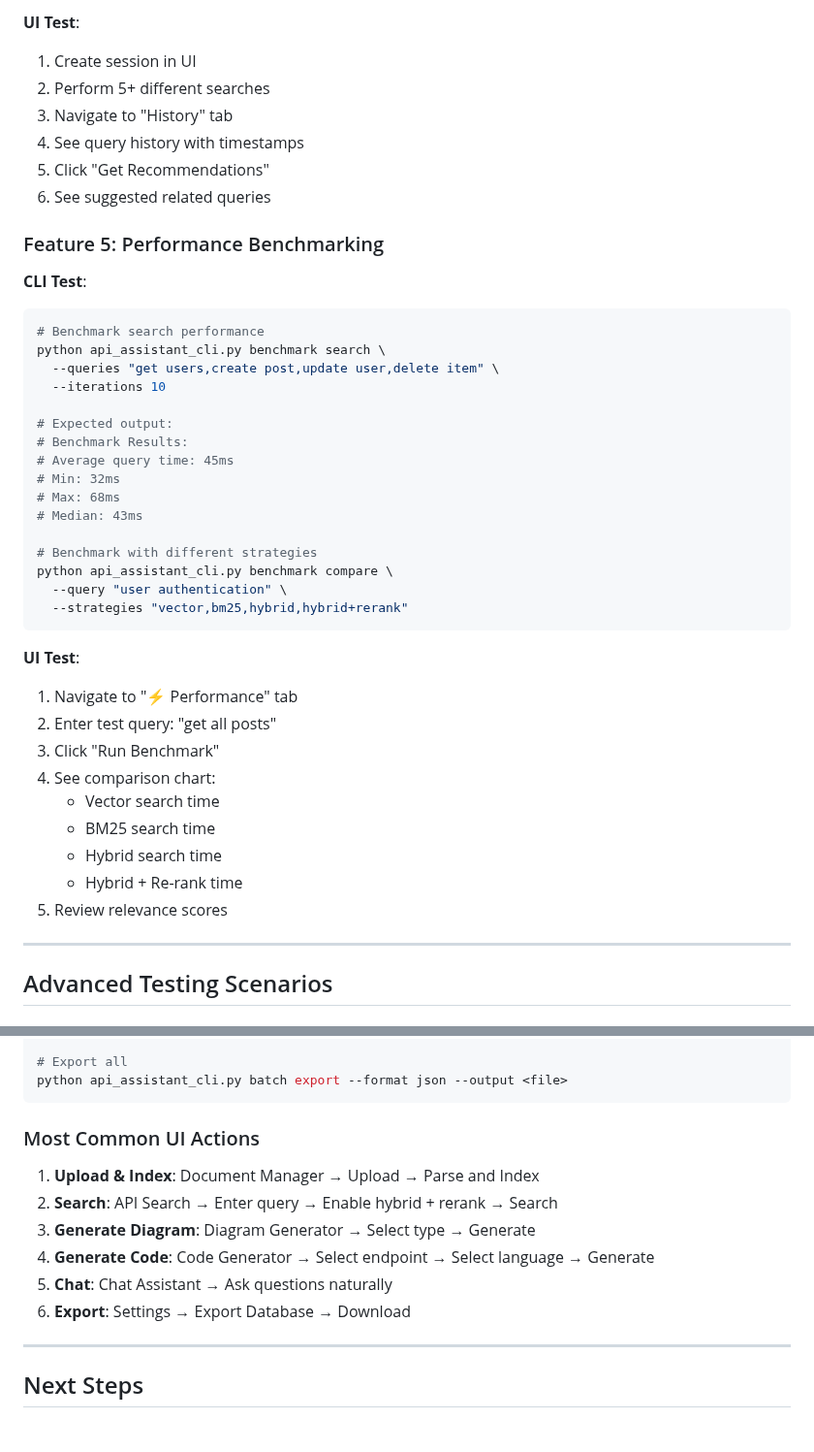
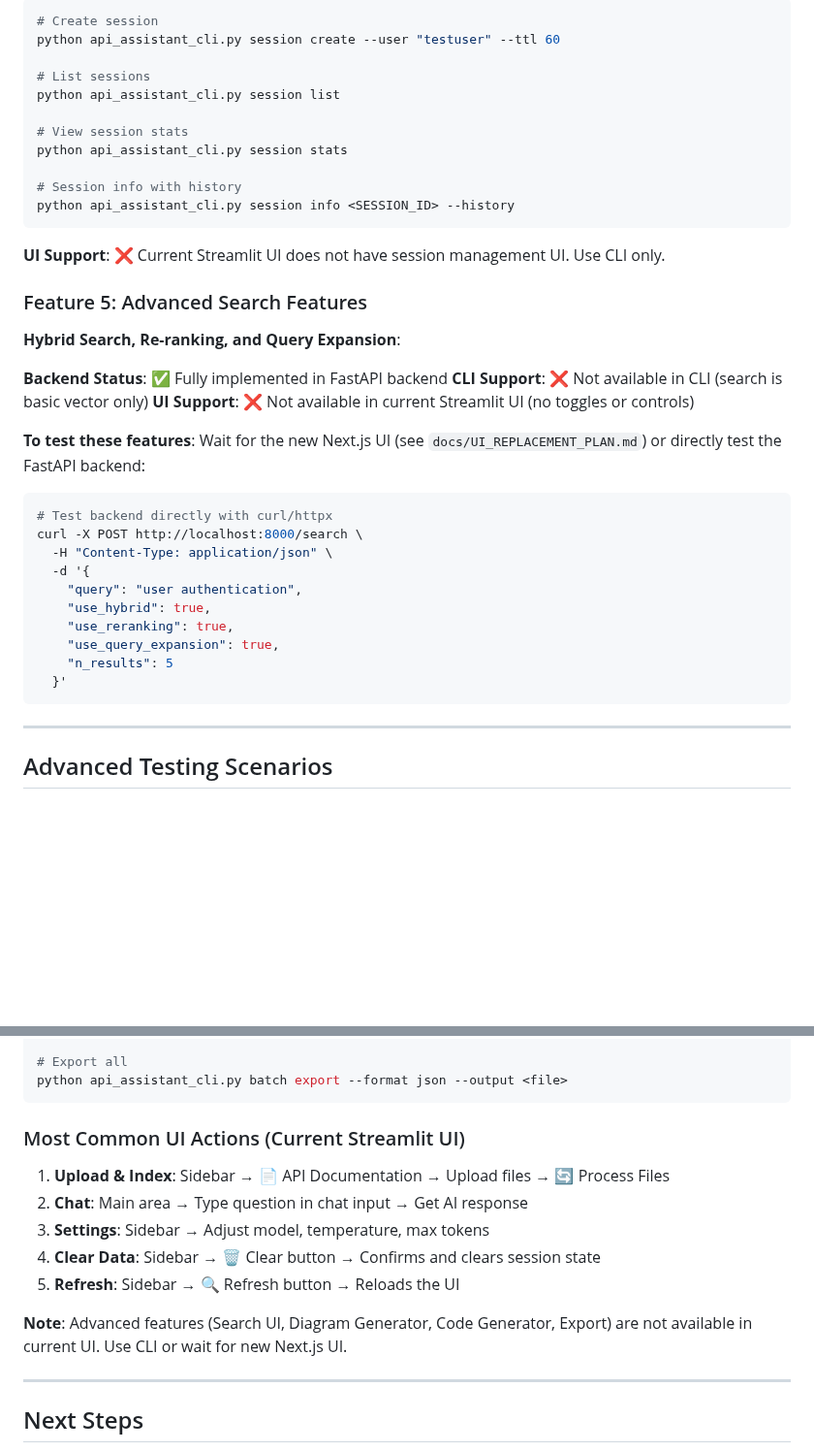
Before and after one commit to cutture/Api-Assistant, a Markdown page: TESTING_GUIDE.md, 2 parts joined by grey strips. Shown at 97% size. GitHub-like rendering; blank space fills up the shorter version.

````diff
--- a/TESTING_GUIDE.md
+++ b/TESTING_GUIDE.md
@@ -1698,46 +1505,40 @@ python api_assistant_cli.py recommend --based-on-history --session test_session
-**UI Test**:
-
-1. Create session in UI
-2. Perform 5+ different searches
-3. Navigate to "History" tab
-4. See query history with timestamps
-5. Click "Get Recommendations"
-6. See suggested related queries
-
-### Feature 5: Performance Benchmarking
-
-**CLI Test**:
-
-```bash
-# Benchmark search performance
-python api_assistant_cli.py benchmark search \
-  --queries "get users,create post,update user,delete item" \
-  --iterations 10
-
-# Expected output:
-# Benchmark Results:
-# Average query time: 45ms
-# Min: 32ms
-# Max: 68ms
-# Median: 43ms
-
-# Benchmark with different strategies
-python api_assistant_cli.py benchmark compare \
-  --query "user authentication" \
-  --strategies "vector,bm25,hybrid,hybrid+rerank"
-```
-
-**UI Test**:
-
-1. Navigate to "⚡ Performance" tab
-2. Enter test query: "get all posts"
-3. Click "Run Benchmark"
-4. See comparison chart:
-   - Vector search time
-   - BM25 search time
-   - Hybrid search time
-   - Hybrid + Re-rank time
-5. Review relevance scores
+# Create session
+python api_assistant_cli.py session create --user "testuser" --ttl 60
+
+# List sessions
+python api_assistant_cli.py session list
+
+# View session stats
+python api_assistant_cli.py session stats
+
+# Session info with history
+python api_assistant_cli.py session info <SESSION_ID> --history
+```
+
+**UI Support**: ❌ Current Streamlit UI does not have session management UI. Use CLI only.
+
+### Feature 5: Advanced Search Features
+
+**Hybrid Search, Re-ranking, and Query Expansion**:
+
+**Backend Status**: ✅ Fully implemented in FastAPI backend
+**CLI Support**: ❌ Not available in CLI (search is basic vector only)
+**UI Support**: ❌ Not available in current Streamlit UI (no toggles or controls)
+
+**To test these features**: Wait for the new Next.js UI (see `docs/UI_REPLACEMENT_PLAN.md`) or directly test the FastAPI backend:
+
+```bash
+# Test backend directly with curl/httpx
+curl -X POST http://localhost:8000/search \
+  -H "Content-Type: application/json" \
+  -d '{
+    "query": "user authentication",
+    "use_hybrid": true,
+    "use_reranking": true,
+    "use_query_expansion": true,
+    "n_results": 5
+  }'
+```
 
 ---
 
@@ -2092,14 +1893,15 @@ python api_assistant_cli.py session create --name "<name>"
 python api_assistant_cli.py batch export --format json --output <file>
 ```
 
-### Most Common UI Actions
-
-1. **Upload & Index**: Document Manager → Upload → Parse and Index
-2. **Search**: API Search → Enter query → Enable hybrid + rerank → Search
-3. **Generate Diagram**: Diagram Generator → Select type → Generate
-4. **Generate Code**: Code Generator → Select endpoint → Select language → Generate
-5. **Chat**: Chat Assistant → Ask questions naturally
-6. **Export**: Settings → Export Database → Download
+### Most Common UI Actions (Current Streamlit UI)
+
+1. **Upload & Index**: Sidebar → 📄 API Documentation → Upload files → 🔄 Process Files
+2. **Chat**: Main area → Type question in chat input → Get AI response
+3. **Settings**: Sidebar → Adjust model, temperature, max tokens
+4. **Clear Data**: Sidebar → 🗑️ Clear button → Confirms and clears session state
+5. **Refresh**: Sidebar → 🔍 Refresh button → Reloads the UI
+
+**Note**: Advanced features (Search UI, Diagram Generator, Code Generator, Export) are not available in current UI. Use CLI or wait for new Next.js UI.
 
 ---
 
````
Also changed, not shown: other parts of TESTING_GUIDE.md (+148 -341 lines).
